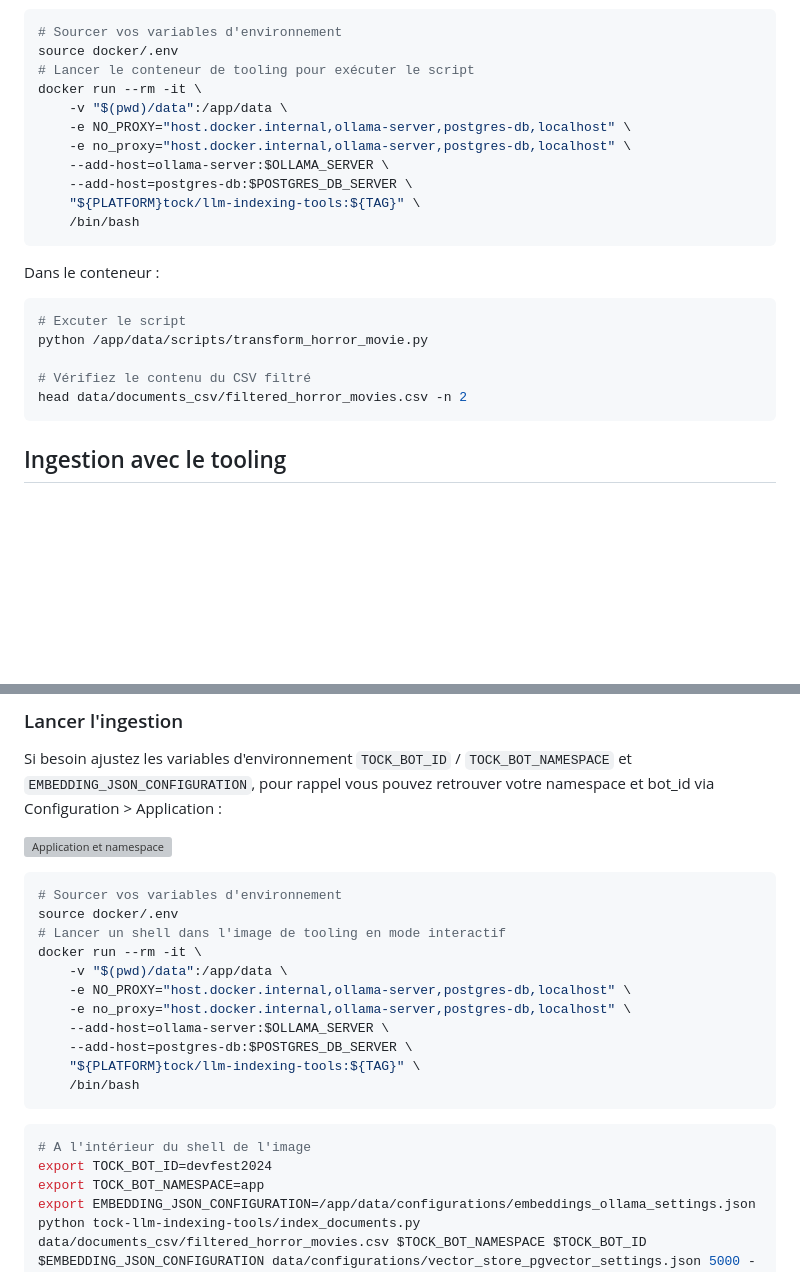
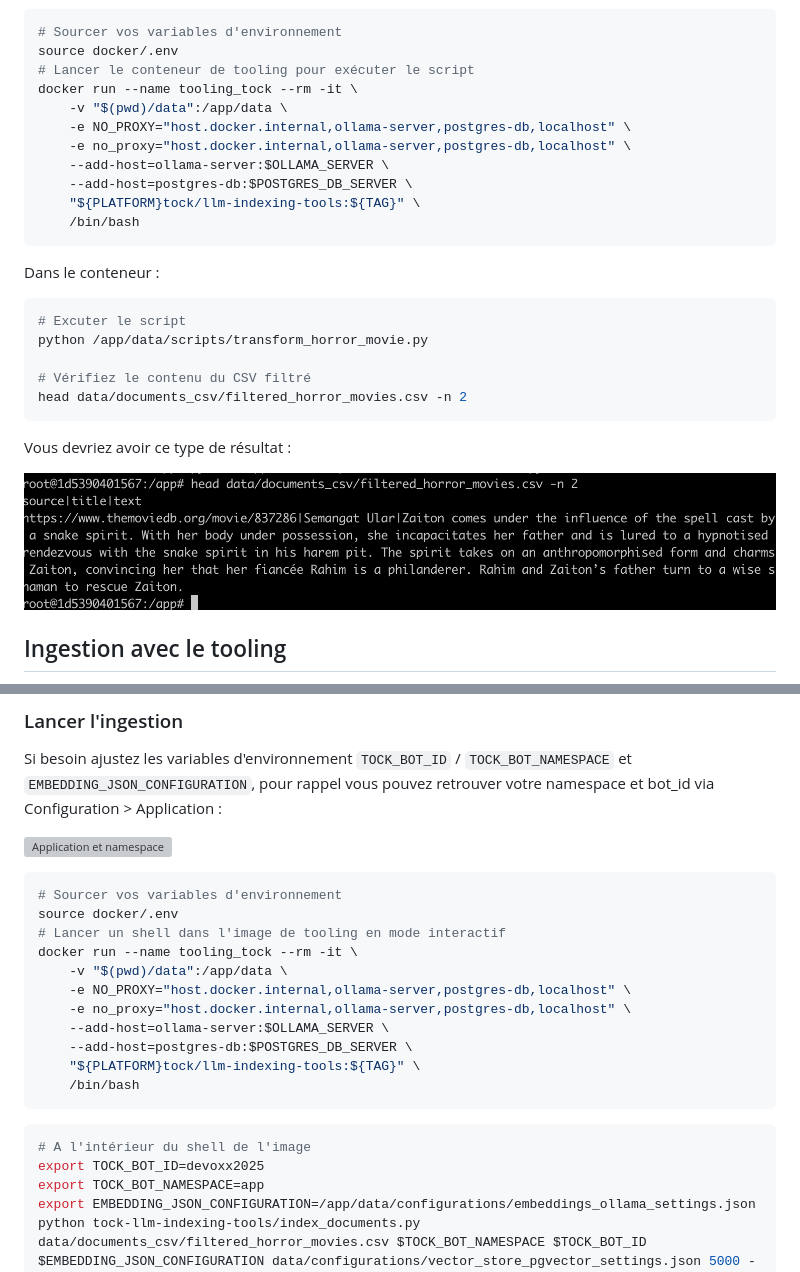
Before and after one commit to pi-2r/devoxxfr2025-tock-studio-IA-Gen, a Markdown page: step_4.md, 2 parts joined by grey strips. Rendered like a GitHub page; pictures changed too: img/tooling_result.png (added); blank space fills up the shorter version; grey boxes are pictures that could not be loaded.

Commit message:
update Docker run command and environment variable for tooling setup

````diff
--- a/step_4.md
+++ b/step_4.md
@@ -192,7 +192,7 @@ Exécution du script via l'image de tooling a la racine du dossier de cet atelie
 # Sourcer vos variables d'environnement
 source docker/.env
 # Lancer le conteneur de tooling pour exécuter le script
-docker run --rm -it \
+docker run --name tooling_tock --rm -it \
     -v "$(pwd)/data":/app/data \
     -e NO_PROXY="host.docker.internal,ollama-server,postgres-db,localhost" \
     -e no_proxy="host.docker.internal,ollama-server,postgres-db,localhost" \
@@ -210,6 +210,10 @@ python /app/data/scripts/transform_horror_movie.py
 # Vérifiez le contenu du CSV filtré
 head data/documents_csv/filtered_horror_movies.csv -n 2
 ```
+
+Vous devriez avoir ce type de résultat :
+
+<img src="img/tooling_result.png" alt="tooling result">
 
 ## Ingestion avec le tooling
 
@@ -247,7 +251,7 @@ Si besoin ajustez les variables d'environnement `TOCK_BOT_ID` / `TOCK_BOT_NAMESP
 # Sourcer vos variables d'environnement
 source docker/.env
 # Lancer un shell dans l'image de tooling en mode interactif
-docker run --rm -it \
+docker run --name tooling_tock --rm -it \
     -v "$(pwd)/data":/app/data \
     -e NO_PROXY="host.docker.internal,ollama-server,postgres-db,localhost" \
     -e no_proxy="host.docker.internal,ollama-server,postgres-db,localhost" \
@@ -259,7 +263,7 @@ docker run --rm -it \
 
 ```bash
 # A l'intérieur du shell de l'image
-export TOCK_BOT_ID=devfest2024
+export TOCK_BOT_ID=devoxx2025
 export TOCK_BOT_NAMESPACE=app
 export EMBEDDING_JSON_CONFIGURATION=/app/data/configurations/embeddings_ollama_settings.json
 python tock-llm-indexing-tools/index_documents.py data/documents_csv/filtered_horror_movies.csv $TOCK_BOT_NAMESPACE $TOCK_BOT_ID $EMBEDDING_JSON_CONFIGURATION data/configurations/vector_store_pgvector_settings.json 5000 -v
````
